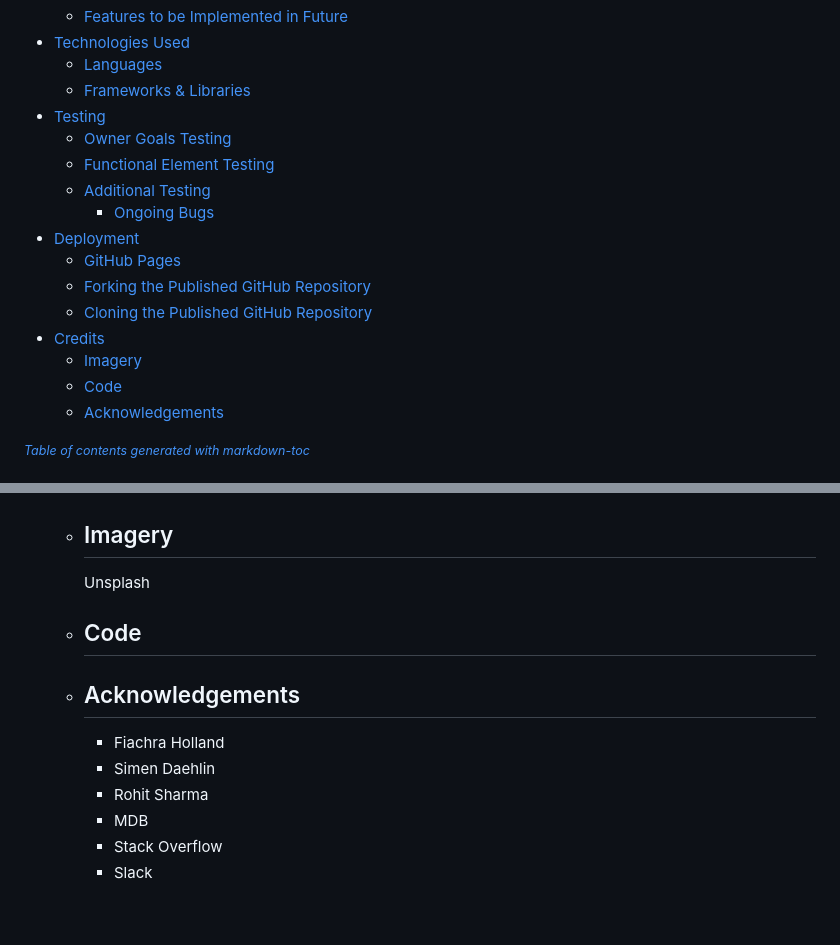
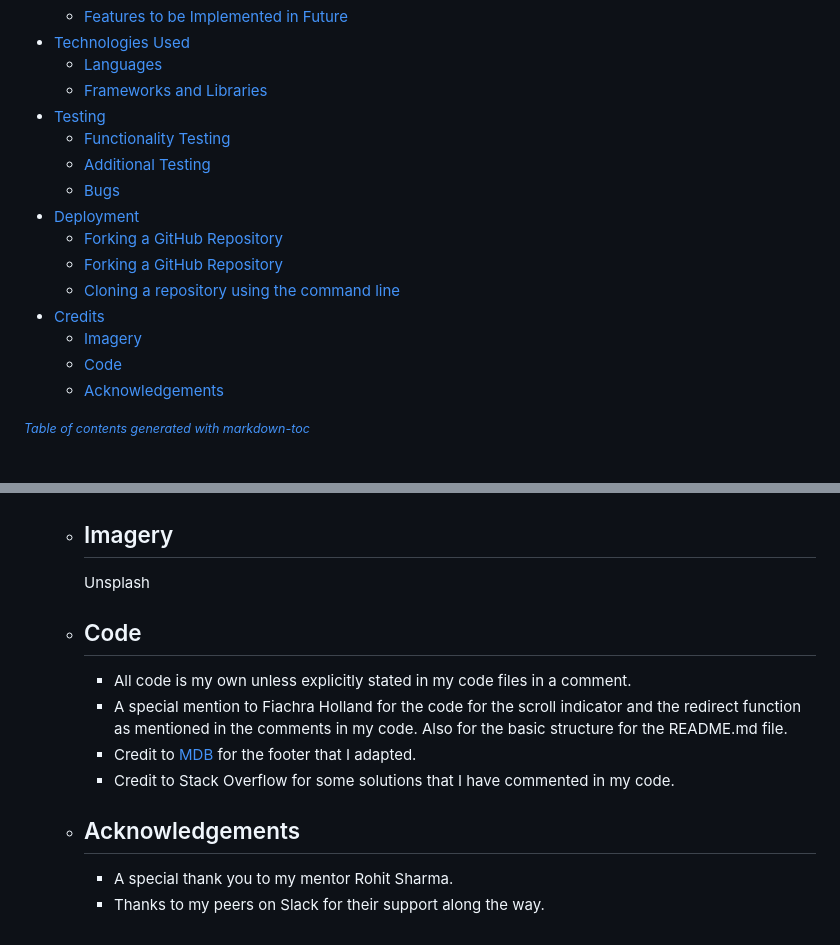
Before and after one commit to MaggieWalsh/walsh_and_co, a Markdown page: README.md, 2 parts joined by grey strips. GitHub-like rendering.

```diff
--- a/README.md
+++ b/README.md
@@ -28,14 +28,13 @@ The website features an initial landing page, and four additional pages of conte
     * [Features to be Implemented in Future](#features-to-be-implemented-in-future)
   * [Technologies Used](#technologies-used)
     * [Languages](#languages)
-    * [Frameworks & Libraries](#frameworks---libraries)
+    * [Frameworks and Libraries](#frameworks-and-libraries)
   * [Testing](#testing)
-    * [Owner Goals Testing](#owner-goals-testing)
-    * [Functional Element Testing](#functional-element-testing)
+    * [Functionality Testing](#functionality-testing)
     * [Additional Testing](#additional-testing)
-        + [Ongoing Bugs](#ongoing-bugs)
+    * [Bugs](#bugs)
   * [Deployment](#deployment)
-    * [GitHub Pages](#github-pages)
-    * [Forking the Published GitHub Repository](#forking-the-published-github-repository)
-    * [Cloning the Published GitHub Repository](#cloning-the-published-github-repository)
+    * [Forking a GitHub Repository](#forking-a-github-repository)
+    * [Forking a GitHub Repository](#forking-a-github-repository)
+    * [Cloning a repository using the command line](#cloning-a-repository-using-the-command-line)
   * [Credits](#credits)
@@ -269,10 +275,10 @@ The website features an initial landing page, and four additional pages of conte
     * ## Imagery
       Unsplash
     * ## Code
+      * All code is my own unless explicitly stated in my code files in a comment.
+      * A special mention to Fiachra Holland for the code for the scroll indicator and the redirect function as mentioned in the comments in my code. Also for the basic structure for the README.md file.
+      * Credit to [MDB](https://mdbootstrap.com/) for the footer that I adapted.
+      * Credit to Stack Overflow for some solutions that I have commented in my code.
     * ## Acknowledgements
-      * Fiachra Holland
-      * Simen Daehlin
-      * Rohit Sharma
-      * MDB
-      * Stack Overflow
-      * Slack
+      * A special thank you to my mentor Rohit Sharma.
+      * Thanks to my peers on Slack for their support along the way.
```
Also changed, not shown: other parts of README.md (+12 -5 lines), docs/links.png (added), docs/modal-error.png (added), docs/white-space.jpeg (added), docs/whitespace.jpeg (added).
